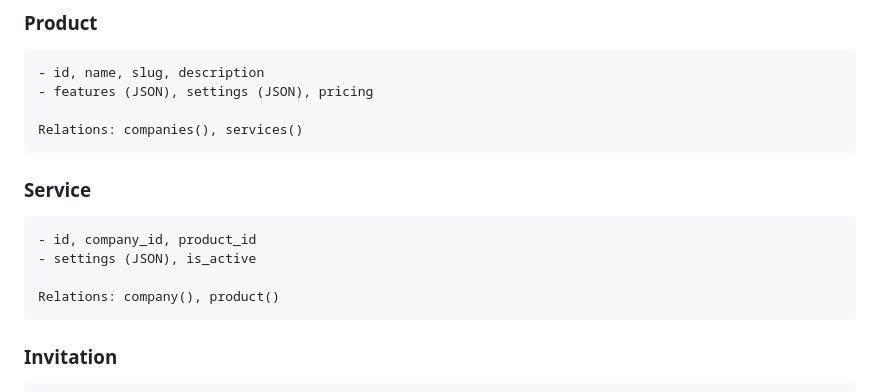
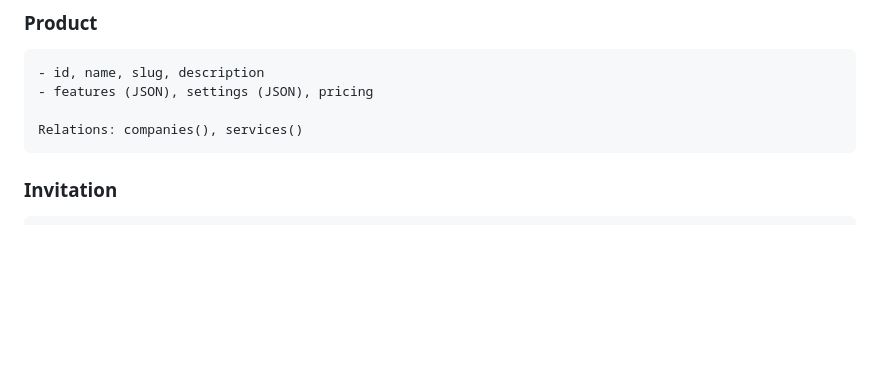
Before and after one commit to saeedhosan/lumexa, a Markdown page: docs/architecture.md, the part around the change. Rendered like a GitHub page; blank space fills up the shorter version.

Commit message:
docs: remove service

````diff
--- a/docs/architecture.md
+++ b/docs/architecture.md
@@ -162,15 +162,6 @@ Relations: users()
 - features (JSON), settings (JSON), pricing
 
 Relations: companies(), services()
-```
-
-### Service
-
-```
-- id, company_id, product_id
-- settings (JSON), is_active
-
-Relations: company(), product()
 ```
 
 ### Invitation
````
